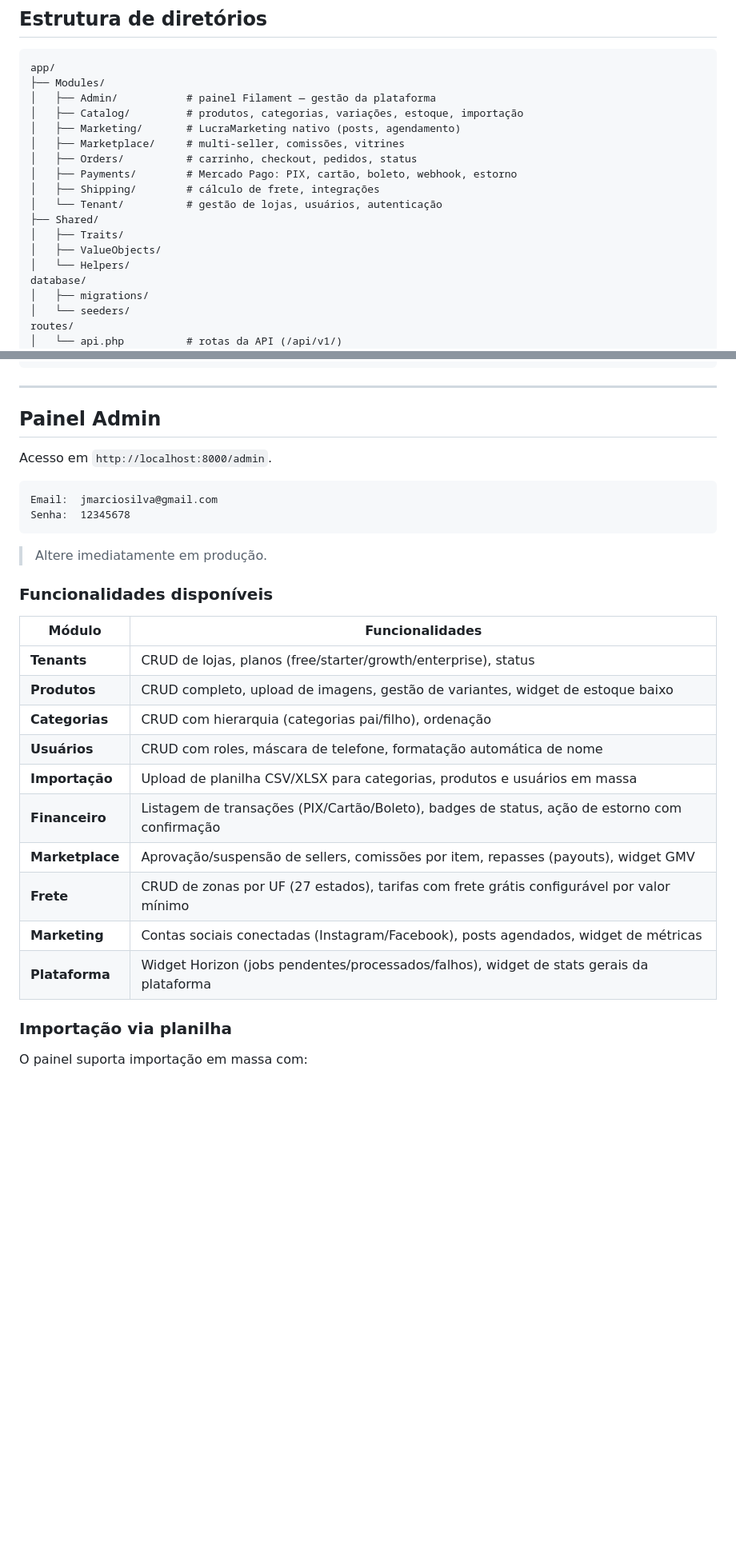
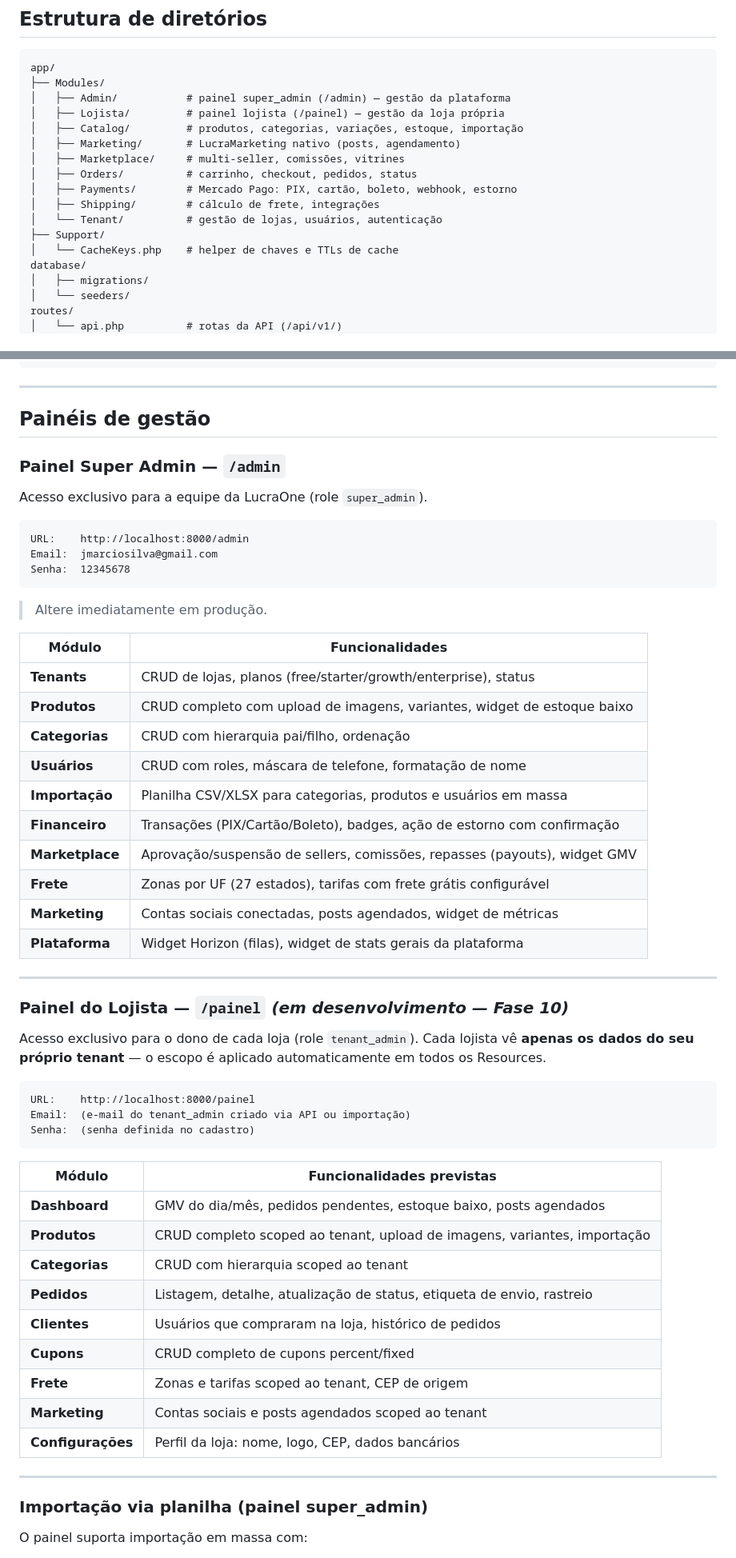
Before and after one commit to jmarciosilva/lucravendas, a Markdown page: README.md, 2 parts joined by grey strips. Shown at 80% size. GitHub-like rendering; blank space fills up the shorter version.

````diff
--- a/README.md
+++ b/README.md
@@ -117,7 +122,8 @@ docker compose exec app php artisan filament:assets
 ```
 app/
 ├── Modules/
-│   ├── Admin/           # painel Filament — gestão da plataforma
+│   ├── Admin/           # painel super_admin (/admin) — gestão da plataforma
+│   ├── Lojista/         # painel lojista (/painel) — gestão da loja própria
 │   ├── Catalog/         # produtos, categorias, variações, estoque, importação
 │   ├── Marketing/       # LucraMarketing nativo (posts, agendamento)
 │   ├── Marketplace/     # multi-seller, comissões, vitrines
@@ -125,10 +131,8 @@ app/
 │   ├── Payments/        # Mercado Pago: PIX, cartão, boleto, webhook, estorno
 │   ├── Shipping/        # cálculo de frete, integrações
 │   └── Tenant/          # gestão de lojas, usuários, autenticação
-├── Shared/
-│   ├── Traits/
-│   ├── ValueObjects/
-│   └── Helpers/
+├── Support/
+│   └── CacheKeys.php    # helper de chaves e TTLs de cache
 database/
 │   ├── migrations/
 │   └── seeders/
@@ -289,33 +293,60 @@ POST   /api/v1/marketing/posts                 # agendar post manual
 
 ---
 
-## Painel Admin
+## Painéis de gestão
 
-Acesso em `http://localhost:8000/admin`.
+### Painel Super Admin — `/admin`
+
+Acesso exclusivo para a equipe da LucraOne (role `super_admin`).
 
 ```
+URL:    http://localhost:8000/admin
 Email:  jmarciosilva@gmail.com
 Senha:  12345678
 ```
 
 > Altere imediatamente em produção.
 
-### Funcionalidades disponíveis
-
 | Módulo | Funcionalidades |
 |---|---|
 | **Tenants** | CRUD de lojas, planos (free/starter/growth/enterprise), status |
-| **Produtos** | CRUD completo, upload de imagens, gestão de variantes, widget de estoque baixo |
-| **Categorias** | CRUD com hierarquia (categorias pai/filho), ordenação |
-| **Usuários** | CRUD com roles, máscara de telefone, formatação automática de nome |
-| **Importação** | Upload de planilha CSV/XLSX para categorias, produtos e usuários em massa |
-| **Financeiro** | Listagem de transações (PIX/Cartão/Boleto), badges de status, ação de estorno com confirmação |
-| **Marketplace** | Aprovação/suspensão de sellers, comissões por item, repasses (payouts), widget GMV |
-| **Frete** | CRUD de zonas por UF (27 estados), tarifas com frete grátis configurável por valor mínimo |
-| **Marketing** | Contas sociais conectadas (Instagram/Facebook), posts agendados, widget de métricas |
-| **Plataforma** | Widget Horizon (jobs pendentes/processados/falhos), widget de stats gerais da plataforma |
+| **Produtos** | CRUD completo com upload de imagens, variantes, widget de estoque baixo |
+| **Categorias** | CRUD com hierarquia pai/filho, ordenação |
+| **Usuários** | CRUD com roles, máscara de telefone, formatação de nome |
+| **Importação** | Planilha CSV/XLSX para categorias, produtos e usuários em massa |
+| **Financeiro** | Transações (PIX/Cartão/Boleto), badges, ação de estorno com confirmação |
+| **Marketplace** | Aprovação/suspensão de sellers, comissões, repasses (payouts), widget GMV |
+| **Frete** | Zonas por UF (27 estados), tarifas com frete grátis configurável |
+| **Marketing** | Contas sociais conectadas, posts agendados, widget de métricas |
+| **Plataforma** | Widget Horizon (filas), widget de stats gerais da plataforma |
 
-### Importação via planilha
+---
+
+### Painel do Lojista — `/painel` *(em desenvolvimento — Fase 10)*
+
+Acesso exclusivo para o dono de cada loja (role `tenant_admin`). Cada lojista vê **apenas os dados do seu próprio tenant** — o escopo é aplicado automaticamente em todos os Resources.
+
+```
+URL:    http://localhost:8000/painel
+Email:  (e-mail do tenant_admin criado via API ou importação)
+Senha:  (senha definida no cadastro)
+```
+
+| Módulo | Funcionalidades previstas |
+|---|---|
+| **Dashboard** | GMV do dia/mês, pedidos pendentes, estoque baixo, posts agendados |
+| **Produtos** | CRUD completo scoped ao tenant, upload de imagens, variantes, importação |
+| **Categorias** | CRUD com hierarquia scoped ao tenant |
+| **Pedidos** | Listagem, detalhe, atualização de status, etiqueta de envio, rastreio |
+| **Clientes** | Usuários que compraram na loja, histórico de pedidos |
+| **Cupons** | CRUD completo de cupons percent/fixed |
+| **Frete** | Zonas e tarifas scoped ao tenant, CEP de origem |
+| **Marketing** | Contas sociais e posts agendados scoped ao tenant |
+| **Configurações** | Perfil da loja: nome, logo, CEP, dados bancários |
+
+---
+
+### Importação via planilha (painel super_admin)
 
 O painel suporta importação em massa com:
 - Seletor de loja (tenant) antes do upload
````
Also changed, not shown: other parts of README.md (+7 -1 lines), DEVELOPMENT.md (+21 -2 lines), ROADMAP.md (+68 -0 lines).
